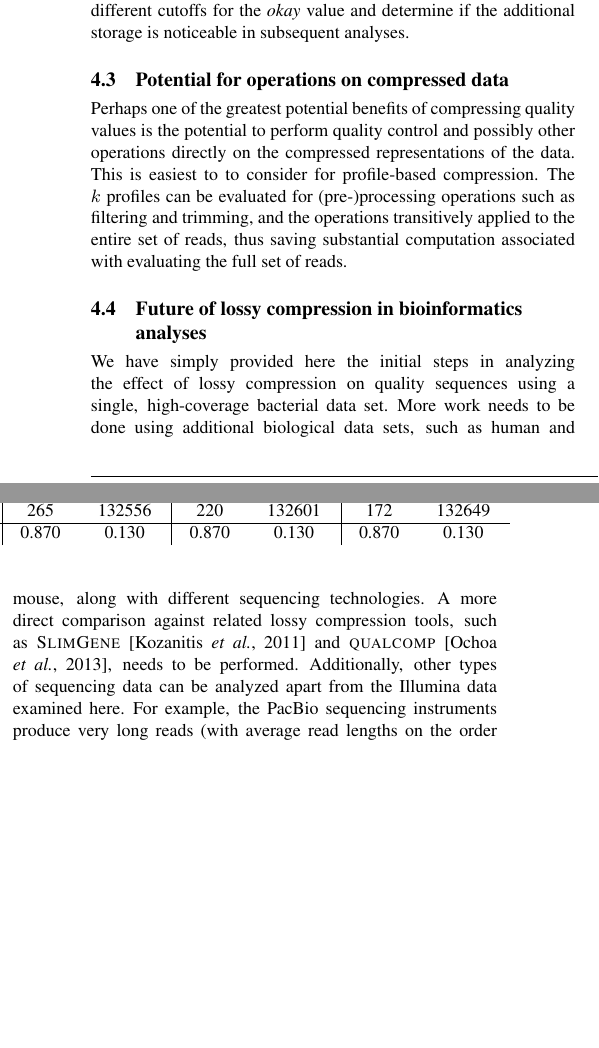
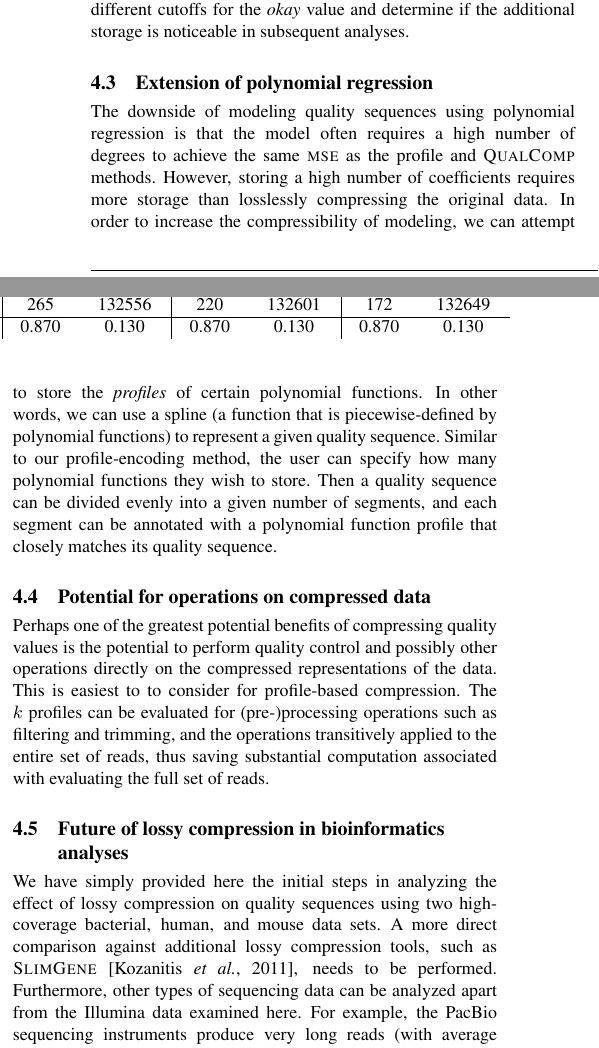
Before and after one commit to cmhill-zz/q-compression, a LaTeX paper (manuscript/q-compression.tex): two parts of the columns of page 7 of 8, joined at a grey line, cut so that both start at the same text, the shorter picture padded with empty space. Compiled offline with pdfLaTeX.

Commit message:
Added section on extending polynomial regression.  Text clean up.

```diff
--- a/manuscript/q-compression.tex
+++ b/manuscript/q-compression.tex
@@ -723,6 +728,15 @@ experiment with different cutoffs for the \emph{okay} value and
 determine if the additional storage is noticeable in subsequent
 analyses.
 
+\subsection{Extension of polynomial regression}
+
+The downside of modeling quality sequences using polynomial regression is that the model often requires a high number of degrees to achieve the same \textsc{mse} as the profile and \textsc{QualComp} methods.
+However, storing a high number of coefficients requires more storage than losslessly compressing the original data.
+In order to increase the compressibility of modeling, we can attempt to store the \emph{profiles} of certain polynomial functions.
+In other words, we can use a spline (a function that is piecewise-defined by polynomial functions) to represent a given quality sequence.
+Similar to our profile-encoding method, the user can specify how many polynomial functions they wish to store.
+Then a quality sequence can be divided evenly into a given number of segments, and each segment can be annotated with a polynomial function profile that closely matches its quality sequence.
+
 \subsection{Potential for operations on compressed data}
 
 Perhaps one of the greatest potential benefits of compressing quality
@@ -738,14 +752,11 @@ reads.
 \subsection{Future of lossy compression in bioinformatics analyses}
 
 We have simply provided here the initial steps in analyzing the effect
-of lossy compression on quality sequences using a single,
-high-coverage bacterial data set. More work needs to be done using
-additional biological data sets, such as human and mouse, along with
-different sequencing technologies. A more direct comparison against
-related lossy compression tools, such as
-\textsc{SlimGene}~\citep{Kozanitis:2011kl} and
-\textsc{\textsc{q}ual\textsc{c}omp}~\citep{Ochoa:2013rt}, needs to be
-performed. Additionally, other types of sequencing data can be
+of lossy compression on quality sequences using two
+high-coverage bacterial, human, and mouse data sets.
+A more direct comparison against additional lossy compression tools, such as
+\textsc{SlimGene}~\citep{Kozanitis:2011kl}, needs to be
+performed. Furthermore, other types of sequencing data can be
 analyzed apart from the Illumina data examined here. For example, the
 PacBio sequencing instruments produce very long reads (with average
 read lengths on the order of 10 kbp), but with the trade-off of having
```
Also changed, not shown: manuscript/q-compression.tex (7 more changed lines).
